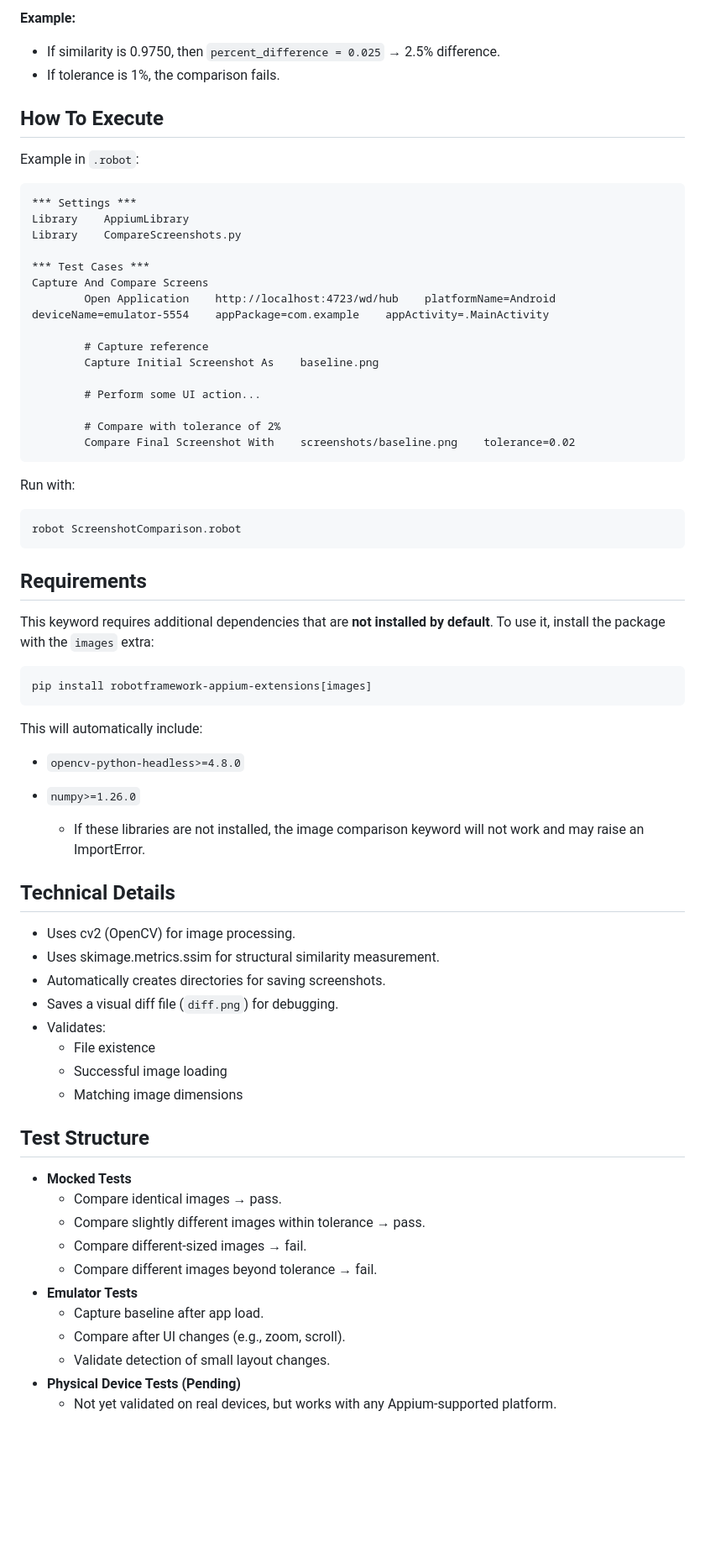
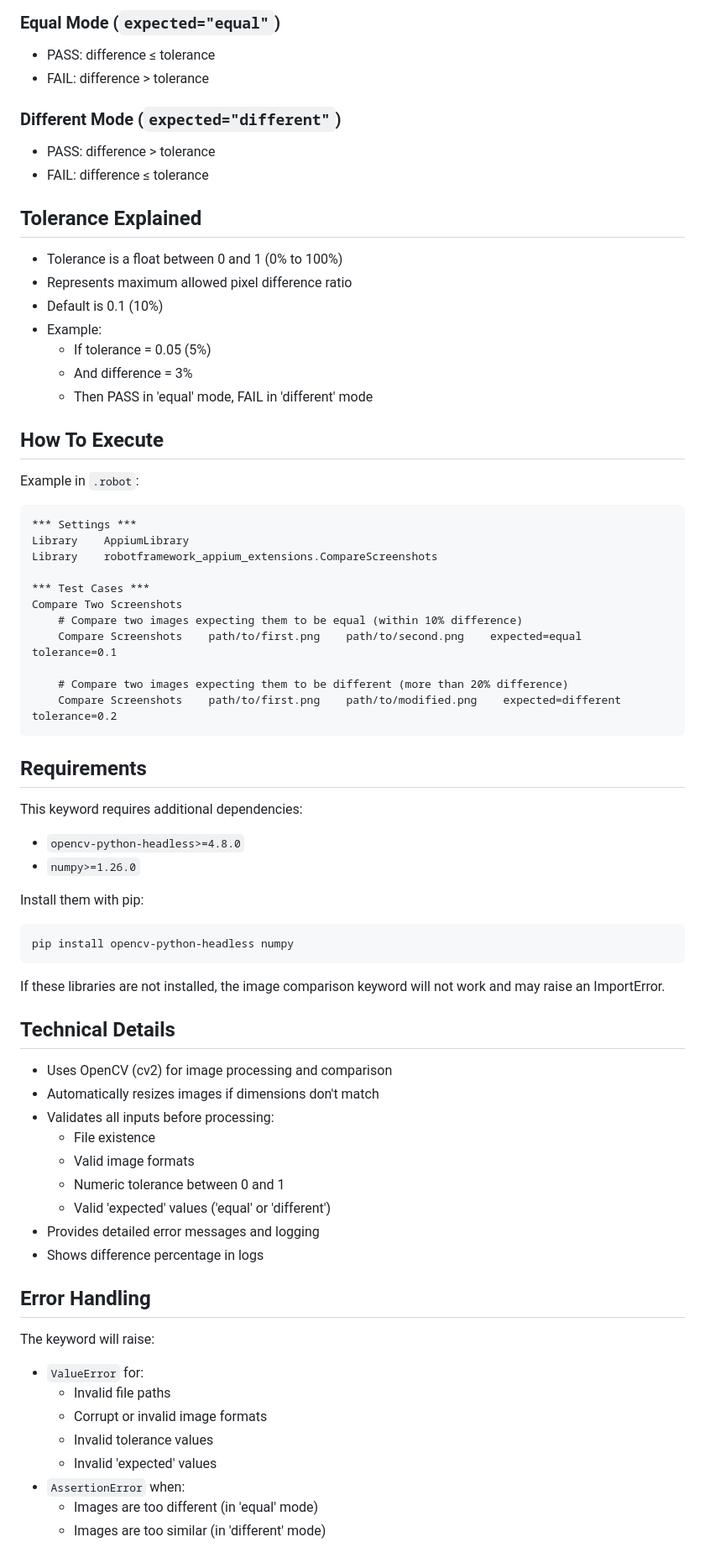
Before and after one commit to lucasdeeiroz/positivo-appium-extensions, a Markdown page: docs/README/compare_screenshots.md, the part around the change printed below. Shown: that part at 84% size. Rendered like a GitHub page; blank space fills up the shorter version.

````diff
--- a/docs/README/compare_screenshots.md
+++ b/docs/README/compare_screenshots.md
@@ -39,67 +44,68 @@ Captures the current screen as the final screenshot.
 
-**Example:**
-- If similarity is 0.9750, then `percent_difference = 0.025` → 2.5% difference.
-- If tolerance is 1%, the comparison fails.
+### Equal Mode (`expected="equal"`)
+- PASS: difference ≤ tolerance
+- FAIL: difference > tolerance
+
+### Different Mode (`expected="different"`)
+- PASS: difference > tolerance
+- FAIL: difference ≤ tolerance
+
+## Tolerance Explained
+- Tolerance is a float between 0 and 1 (0% to 100%)
+- Represents maximum allowed pixel difference ratio
+- Default is 0.1 (10%)
+- Example:
+  - If tolerance = 0.05 (5%)
+  - And difference = 3%
+  - Then PASS in 'equal' mode, FAIL in 'different' mode
 
 ## How To Execute
 Example in `.robot`:
 ```robotframework
 *** Settings ***
 Library    AppiumLibrary
-Library    CompareScreenshots.py
+Library    robotframework_appium_extensions.CompareScreenshots
 
 *** Test Cases ***
-Capture And Compare Screens
-		Open Application    http://localhost:4723/wd/hub    platformName=Android    deviceName=emulator-5554    appPackage=com.example    appActivity=.MainActivity
+Compare Two Screenshots
+    # Compare two images expecting them to be equal (within 10% difference)
+    Compare Screenshots    path/to/first.png    path/to/second.png    expected=equal    tolerance=0.1
 
-		# Capture reference
-		Capture Initial Screenshot As    baseline.png
-
-		# Perform some UI action...
-
-		# Compare with tolerance of 2%
-		Compare Final Screenshot With    screenshots/baseline.png    tolerance=0.02
-```
-
-Run with:
-```shell
-robot ScreenshotComparison.robot
+    # Compare two images expecting them to be different (more than 20% difference)
+    Compare Screenshots    path/to/first.png    path/to/modified.png    expected=different    tolerance=0.2
 ```
 
 ## Requirements
-This keyword requires additional dependencies that are **not installed by default**.
-To use it, install the package with the `images` extra:
-
-```bash
-pip install robotframework-appium-extensions[images]
-```
-
-This will automatically include:
+This keyword requires additional dependencies:
 - `opencv-python-headless>=4.8.0`
 - `numpy>=1.26.0`
 
-	- If these libraries are not installed, the image comparison keyword will not work and may raise an ImportError.
+Install them with pip:
+```bash
+pip install opencv-python-headless numpy
+```
+
+If these libraries are not installed, the image comparison keyword will not work and may raise an ImportError.
 
 ## Technical Details
-- Uses cv2 (OpenCV) for image processing.
-- Uses skimage.metrics.ssim for structural similarity measurement.
-- Automatically creates directories for saving screenshots.
-- Saves a visual diff file (`diff.png`) for debugging.
-- Validates:
-	- File existence
-	- Successful image loading
-	- Matching image dimensions
+- Uses OpenCV (cv2) for image processing and comparison
+- Automatically resizes images if dimensions don't match
+- Validates all inputs before processing:
+  - File existence
+  - Valid image formats
+  - Numeric tolerance between 0 and 1
+  - Valid 'expected' values ('equal' or 'different')
+- Provides detailed error messages and logging
+- Shows difference percentage in logs
 
-## Test Structure
-- **Mocked Tests**
-	- Compare identical images → pass.
-	- Compare slightly different images within tolerance → pass.
-	- Compare different-sized images → fail.
-	- Compare different images beyond tolerance → fail.
-- **Emulator Tests**
-	- Capture baseline after app load.
-	- Compare after UI changes (e.g., zoom, scroll).
-	- Validate detection of small layout changes.
-- **Physical Device Tests (Pending)**
-	- Not yet validated on real devices, but works with any Appium-supported platform.
+## Error Handling
+The keyword will raise:
+- `ValueError` for:
+  - Invalid file paths
+  - Corrupt or invalid image formats
+  - Invalid tolerance values
+  - Invalid 'expected' values
+- `AssertionError` when:
+  - Images are too different (in 'equal' mode)
+  - Images are too similar (in 'different' mode)
 
````
Also changed, not shown: other parts of docs/README/compare_screenshots.md (+39 -35 lines), docs/README/tap_element_at_coordinates.md (+1 -1 lines).
